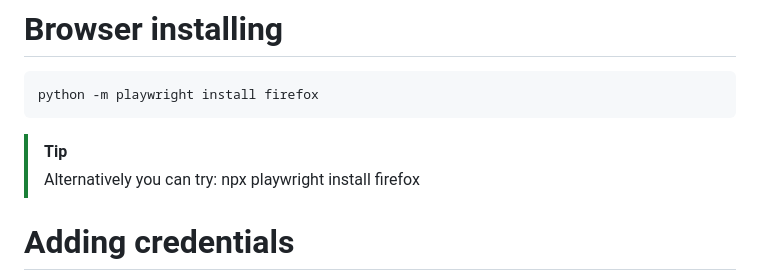
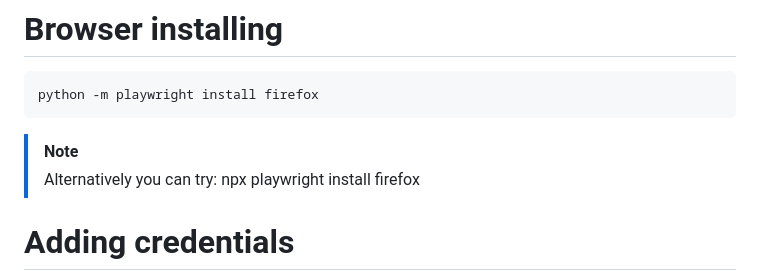
Before and after one commit to Macsok/Sentiment-Analysis-Application, a Markdown page: README.md, the part around the change. Rendered like a GitHub page.

Commit message:
feat: note formating

````diff
--- a/README.md
+++ b/README.md
@@ -65,7 +65,7 @@ rm -r myvenv
 ```sh
 python -m playwright install firefox
 ```
-> [!TIP]
+> [!NOTE]
 > Alternatively you can try: npx playwright install firefox
 
 
````
